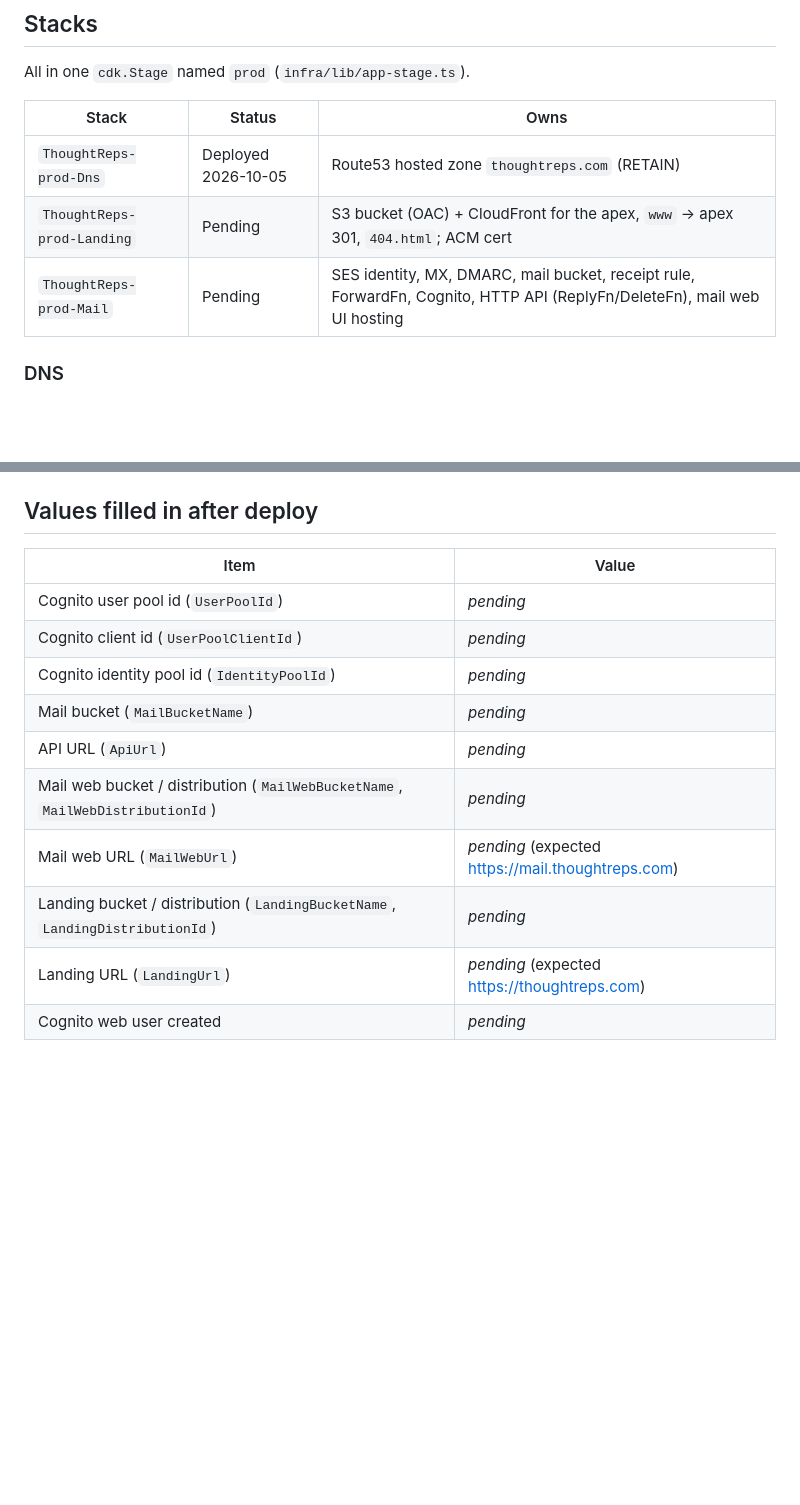
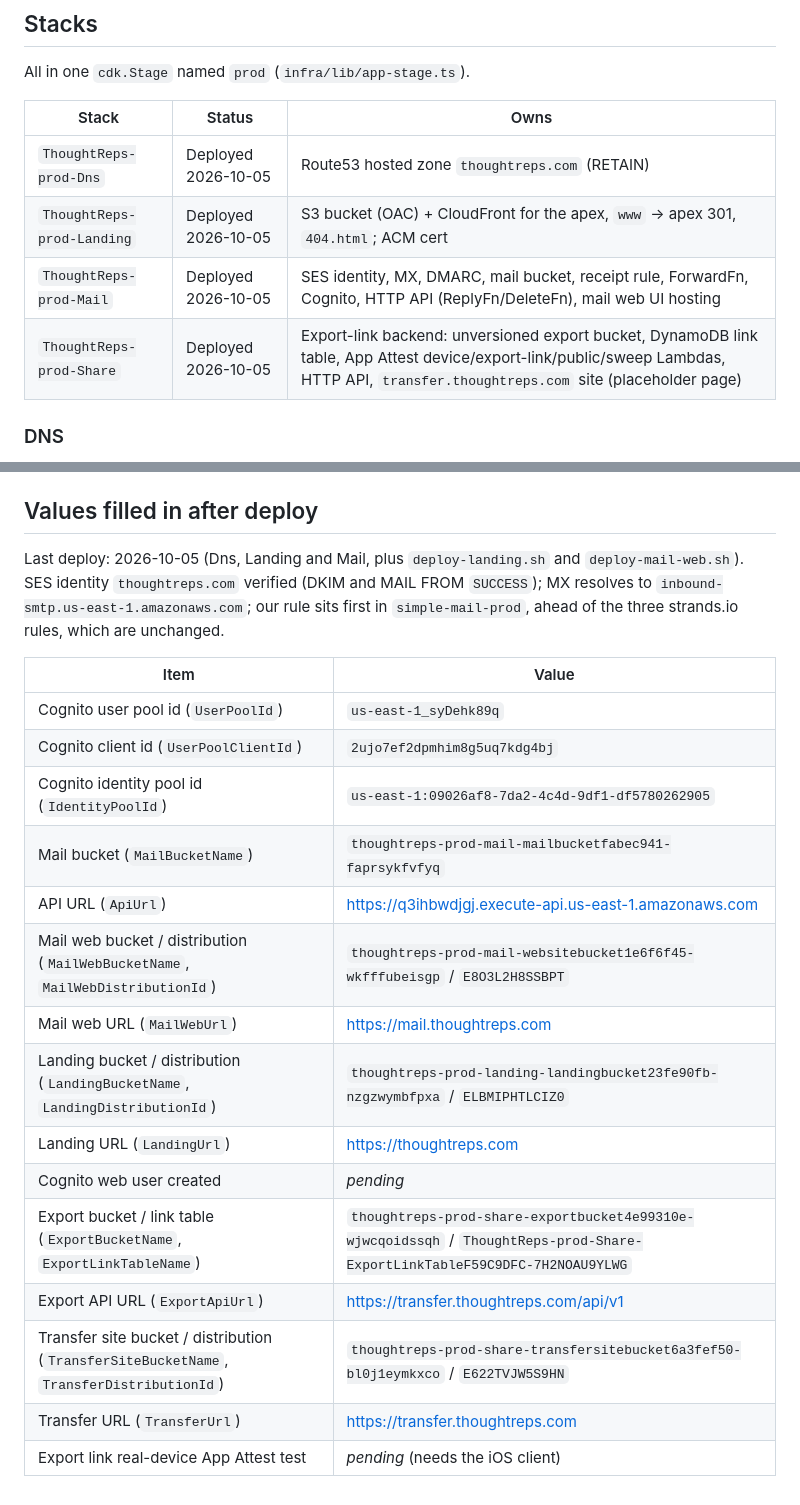
Before and after one commit to fauc3t/thoughtreps-dev, a Markdown page: INTEGRATIONS.md, 2 parts joined by grey strips. Rendered like a GitHub page; blank space fills up the shorter version.

Commit message:
Record 2026-10-05 deploy outputs for Landing, Mail and Share
Co-Authored-By: Claude Opus 5.5 <noreply@anthropic.com>
Claude-Session: https://claude.ai/code/session_015Ej1uWSZYLwJC3RzYU8cJA

```diff
--- a/INTEGRATIONS.md
+++ b/INTEGRATIONS.md
@@ -15,8 +15,9 @@ All in one `cdk.Stage` named `prod` (`infra/lib/app-stage.ts`).
 | Stack | Status | Owns |
 | --- | --- | --- |
 | `ThoughtReps-prod-Dns` | Deployed 2026-10-05 | Route53 hosted zone `thoughtreps.com` (RETAIN) |
-| `ThoughtReps-prod-Landing` | Pending | S3 bucket (OAC) + CloudFront for the apex, `www` -> apex 301, `404.html`; ACM cert |
-| `ThoughtReps-prod-Mail` | Pending | SES identity, MX, DMARC, mail bucket, receipt rule, ForwardFn, Cognito, HTTP API (ReplyFn/DeleteFn), mail web UI hosting |
+| `ThoughtReps-prod-Landing` | Deployed 2026-10-05 | S3 bucket (OAC) + CloudFront for the apex, `www` -> apex 301, `404.html`; ACM cert |
+| `ThoughtReps-prod-Mail` | Deployed 2026-10-05 | SES identity, MX, DMARC, mail bucket, receipt rule, ForwardFn, Cognito, HTTP API (ReplyFn/DeleteFn), mail web UI hosting |
+| `ThoughtReps-prod-Share` | Deployed 2026-10-05 | Export-link backend: unversioned export bucket, DynamoDB link table, App Attest device/export-link/public/sweep Lambdas, HTTP API, `transfer.thoughtreps.com` site (placeholder page) |
 
 ### DNS
 
@@ -34,15 +35,22 @@ All in one `cdk.Stage` named `prod` (`infra/lib/app-stage.ts`).
 
 ## Values filled in after deploy
 
+Last deploy: 2026-10-05 (Dns, Landing and Mail, plus `deploy-landing.sh` and `deploy-mail-web.sh`). SES identity `thoughtreps.com` verified (DKIM and MAIL FROM `SUCCESS`); MX resolves to `inbound-smtp.us-east-1.amazonaws.com`; our rule sits first in `simple-mail-prod`, ahead of the three strands.io rules, which are unchanged.
+
 | Item | Value |
 | --- | --- |
-| Cognito user pool id (`UserPoolId`) | _pending_ |
-| Cognito client id (`UserPoolClientId`) | _pending_ |
-| Cognito identity pool id (`IdentityPoolId`) | _pending_ |
-| Mail bucket (`MailBucketName`) | _pending_ |
-| API URL (`ApiUrl`) | _pending_ |
-| Mail web bucket / distribution (`MailWebBucketName`, `MailWebDistributionId`) | _pending_ |
-| Mail web URL (`MailWebUrl`) | _pending_ (expected https://mail.thoughtreps.com) |
-| Landing bucket / distribution (`LandingBucketName`, `LandingDistributionId`) | _pending_ |
-| Landing URL (`LandingUrl`) | _pending_ (expected https://thoughtreps.com) |
+| Cognito user pool id (`UserPoolId`) | `us-east-1_syDehk89q` |
+| Cognito client id (`UserPoolClientId`) | `2ujo7ef2dpmhim8g5uq7kdg4bj` |
+| Cognito identity pool id (`IdentityPoolId`) | `us-east-1:09026af8-7da2-4c4d-9df1-df5780262905` |
+| Mail bucket (`MailBucketName`) | `thoughtreps-prod-mail-mailbucketfabec941-faprsykfvfyq` |
+| API URL (`ApiUrl`) | https://q3ihbwdjgj.execute-api.us-east-1.amazonaws.com |
+| Mail web bucket / distribution (`MailWebBucketName`, `MailWebDistributionId`) | `thoughtreps-prod-mail-websitebucket1e6f6f45-wkfffubeisgp` / `E8O3L2H8SSBPT` |
+| Mail web URL (`MailWebUrl`) | https://mail.thoughtreps.com |
+| Landing bucket / distribution (`LandingBucketName`, `LandingDistributionId`) | `thoughtreps-prod-landing-landingbucket23fe90fb-nzgzwymbfpxa` / `ELBMIPHTLCIZ0` |
+| Landing URL (`LandingUrl`) | https://thoughtreps.com |
 | Cognito web user created | _pending_ |
+| Export bucket / link table (`ExportBucketName`, `ExportLinkTableName`) | `thoughtreps-prod-share-exportbucket4e99310e-wjwcqoidssqh` / `ThoughtReps-prod-Share-ExportLinkTableF59C9DFC-7H2NOAU9YLWG` |
+| Export API URL (`ExportApiUrl`) | https://transfer.thoughtreps.com/api/v1 |
+| Transfer site bucket / distribution (`TransferSiteBucketName`, `TransferDistributionId`) | `thoughtreps-prod-share-transfersitebucket6a3fef50-bl0j1eymkxco` / `E622TVJW5S9HN` |
+| Transfer URL (`TransferUrl`) | https://transfer.thoughtreps.com |
+| Export link real-device App Attest test | _pending_ (needs the iOS client) |
```
Also changed, not shown: infra/CLAUDE.md (+1 -1 lines).
